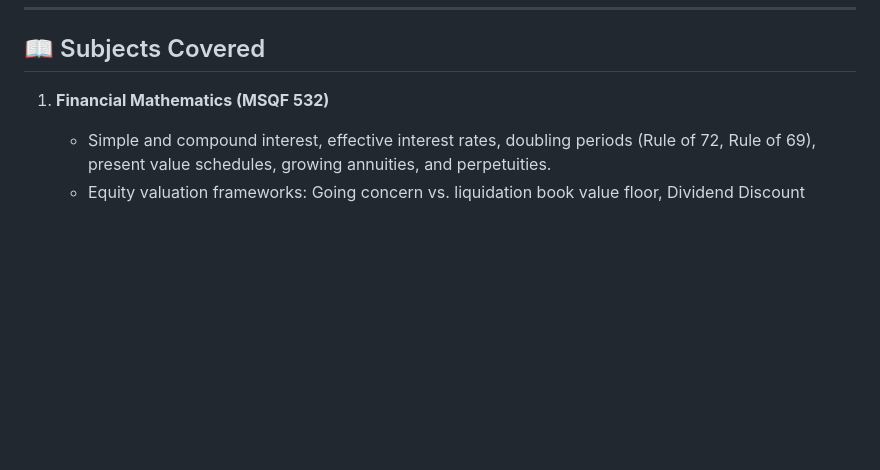
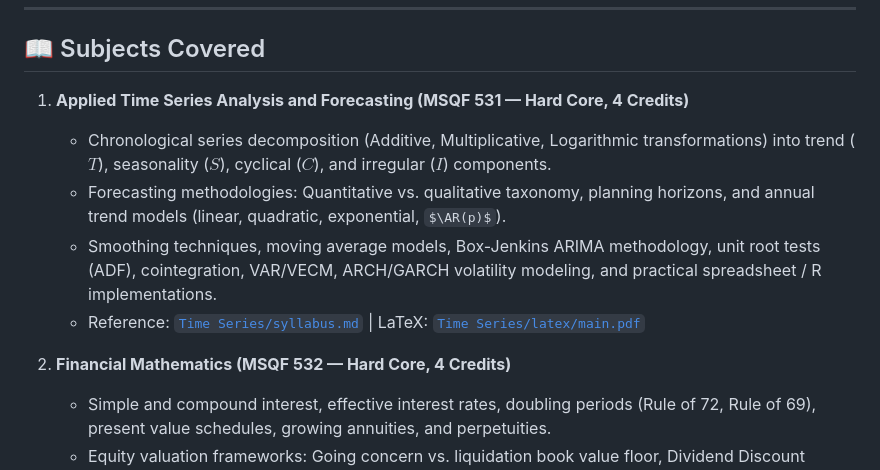
Before and after one commit to hi1r0/3rd-Semester-notes, a Markdown page: README.md, the part around one of its changes. GitHub-like rendering; some formulas as TeX source; blank space fills up the shorter version.

```diff
--- a/README.md
+++ b/README.md
@@ -47,7 +75,13 @@ Comprehensive course notes, lecture materials, presentations, empirical research
 
 ## 📖 Subjects Covered
 
-1. **Financial Mathematics (MSQF 532)**
+1. **Applied Time Series Analysis and Forecasting (MSQF 531 — Hard Core, 4 Credits)**
+   - Chronological series decomposition (Additive, Multiplicative, Logarithmic transformations) into trend ($T$), seasonality ($S$), cyclical ($C$), and irregular ($I$) components.
+   - Forecasting methodologies: Quantitative vs. qualitative taxonomy, planning horizons, and annual trend models (linear, quadratic, exponential, $\AR(p)$).
+   - Smoothing techniques, moving average models, Box-Jenkins ARIMA methodology, unit root tests (ADF), cointegration, VAR/VECM, ARCH/GARCH volatility modeling, and practical spreadsheet / R implementations.
+   - Reference: [`Time Series/syllabus.md`](./Time%20Series/syllabus.md) | LaTeX: [`Time Series/latex/main.pdf`](./Time%20Series/latex/main.pdf)
+
+2. **Financial Mathematics (MSQF 532 — Hard Core, 4 Credits)**
    - Simple and compound interest, effective interest rates, doubling periods (Rule of 72, Rule of 69), present value schedules, growing annuities, and perpetuities.
    - Equity valuation frameworks: Going concern vs. liquidation book value floor, Dividend Discount Models (Gordon Model under growth, normal, and declining regimes), Walter's Model, Modigliani-Miller (MM) dividend irrelevance theorem, Bond YTC, and Loan Amortization.
    - Financial ratio analysis: Profitability margins and fundamental invariance identity, operational asset turnover velocity cycles, short-term liquidity & solvency ratios (Current, Quick, Cash Position).
```
Also changed, not shown: other parts of README.md (+84 -43 lines).
